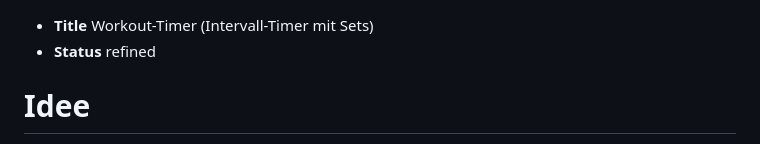
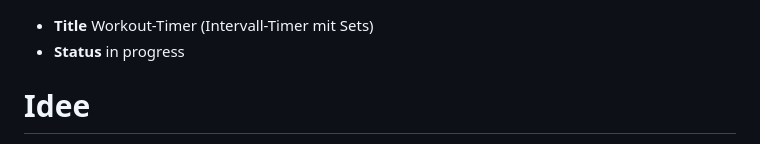
Before and after one commit to tuxfy/bouldering_berlin, a Markdown page: _requirements/005-workout-timer.md, the part around the change. Drawn GitHub-style.

Commit message:
chore(workout-timer): Go, Nummer 005

```diff
--- a/_requirements/workout-timer.md
+++ b/_requirements/005-workout-timer.md
@@ -1,5 +1,5 @@
 -   **Title** Workout-Timer (Intervall-Timer mit Sets)
--   **Status** refined
+-   **Status** in progress
 
 # Idee
 
```
